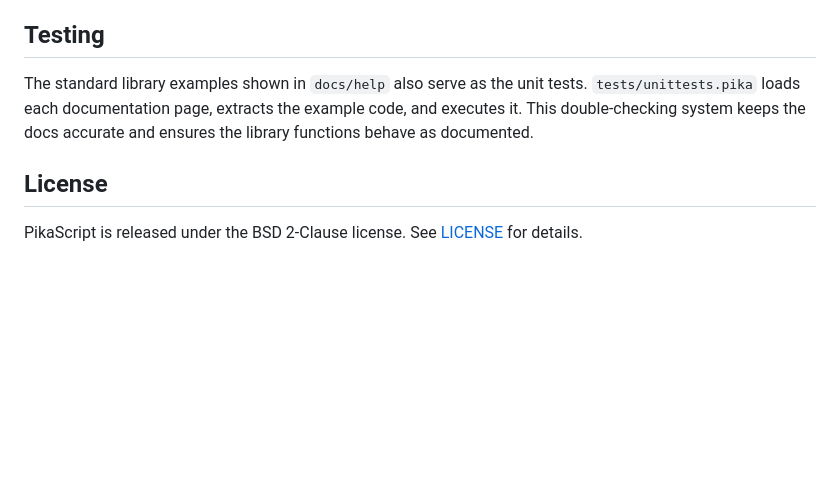
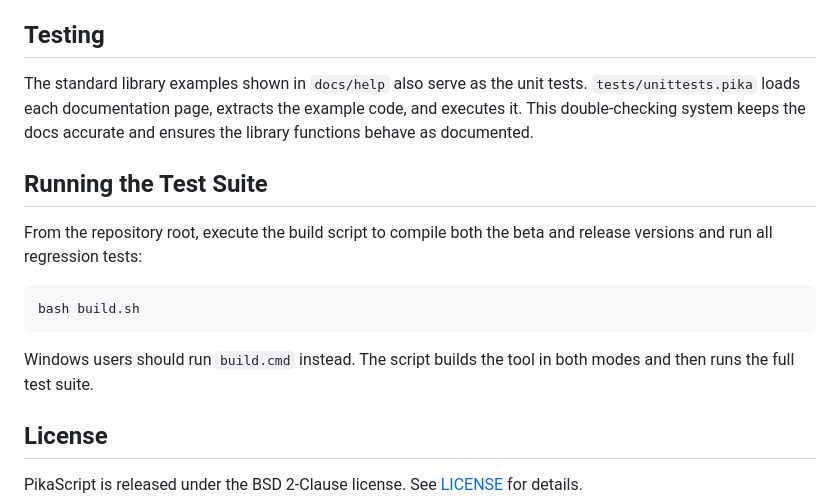
Before and after one commit to malstrom72/PikaScript, a Markdown page: README.md, the part around the change. Drawn GitHub-style; blank space fills up the shorter version.

Commit message:
docs: add test suite section

````diff
--- a/README.md
+++ b/README.md
@@ -95,6 +95,16 @@ HTML documentation for the standard library lives in `docs/help/`. Open `docs/he
 
 The standard library examples shown in `docs/help` also serve as the unit tests. `tests/unittests.pika` loads each documentation page, extracts the example code, and executes it. This double-checking system keeps the docs accurate and ensures the library functions behave as documented.
 
+## Running the Test Suite
+
+From the repository root, execute the build script to compile both the beta and release versions and run all regression tests:
+
+```bash
+bash build.sh
+```
+
+Windows users should run `build.cmd` instead. The script builds the tool in both modes and then runs the full test suite.
+
 ## License
 
 PikaScript is released under the BSD 2-Clause license. See [LICENSE](LICENSE) for details.
````
